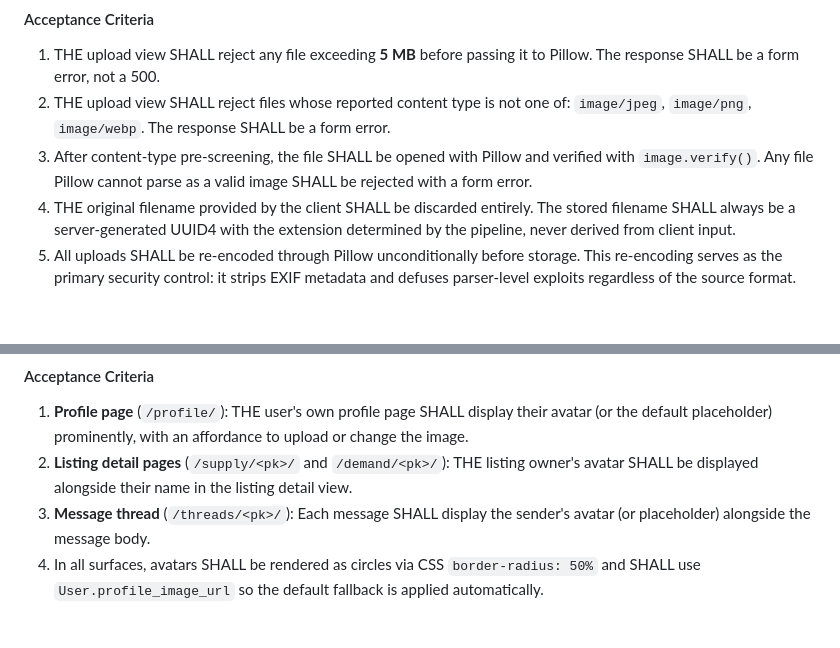
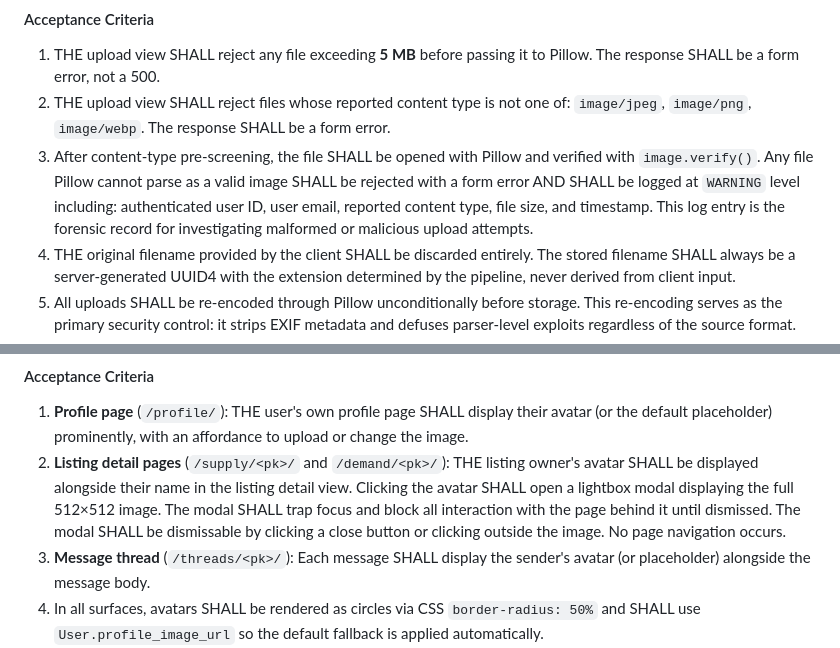
Before and after one commit to dougboude/ecommerceb2b, a Markdown page: specs/profile-image-upload/requirements.md, 2 parts joined by grey strips. Drawn GitHub-style; blank space fills up the shorter version.

Commit message:
Update Feature 11 requirements: security logging + avatar lightbox
- Req 4.3: log WARNING with user ID, email, content type, file size on
  Pillow parse failure (forensic record for malicious upload investigation)
- Req 7.2: clicking lister avatar on listing detail opens lightbox modal
  (full 512x512, focus-trapped, blocks page interaction, dismissable)

Co-Authored-By: Claude Sonnet 4.6 <noreply@anthropic.com>

```diff
--- a/specs/profile-image-upload/requirements.md
+++ b/specs/profile-image-upload/requirements.md
@@ -99,7 +99,7 @@ except ImportError:
 
 1. THE upload view SHALL reject any file exceeding **5 MB** before passing it to Pillow. The response SHALL be a form error, not a 500.
 2. THE upload view SHALL reject files whose reported content type is not one of: `image/jpeg`, `image/png`, `image/webp`. The response SHALL be a form error.
-3. After content-type pre-screening, the file SHALL be opened with Pillow and verified with `image.verify()`. Any file Pillow cannot parse as a valid image SHALL be rejected with a form error.
+3. After content-type pre-screening, the file SHALL be opened with Pillow and verified with `image.verify()`. Any file Pillow cannot parse as a valid image SHALL be rejected with a form error AND SHALL be logged at `WARNING` level including: authenticated user ID, user email, reported content type, file size, and timestamp. This log entry is the forensic record for investigating malformed or malicious upload attempts.
 4. THE original filename provided by the client SHALL be discarded entirely. The stored filename SHALL always be a server-generated UUID4 with the extension determined by the pipeline, never derived from client input.
 5. All uploads SHALL be re-encoded through Pillow unconditionally before storage. This re-encoding serves as the primary security control: it strips EXIF metadata and defuses parser-level exploits regardless of the source format.
 6. THE upload endpoint SHALL require an authenticated session. Unauthenticated requests SHALL receive a 302 redirect to login.
@@ -147,7 +147,7 @@ except ImportError:
 #### Acceptance Criteria
 
 1. **Profile page** (`/profile/`): THE user's own profile page SHALL display their avatar (or the default placeholder) prominently, with an affordance to upload or change the image.
-2. **Listing detail pages** (`/supply/<pk>/` and `/demand/<pk>/`): THE listing owner's avatar SHALL be displayed alongside their name in the listing detail view.
+2. **Listing detail pages** (`/supply/<pk>/` and `/demand/<pk>/`): THE listing owner's avatar SHALL be displayed alongside their name in the listing detail view. Clicking the avatar SHALL open a lightbox modal displaying the full 512×512 image. The modal SHALL trap focus and block all interaction with the page behind it until dismissed. The modal SHALL be dismissable by clicking a close button or clicking outside the image. No page navigation occurs.
 3. **Message thread** (`/threads/<pk>/`): Each message SHALL display the sender's avatar (or placeholder) alongside the message body.
 4. In all surfaces, avatars SHALL be rendered as circles via CSS `border-radius: 50%` and SHALL use `User.profile_image_url` so the default fallback is applied automatically.
 5. Avatar images in message threads and listing detail SHALL be rendered at a display size appropriate to the context (e.g., 40×40px for message avatars, 64×64px for listing owner). The same 512×512 source file is used in all cases; CSS constrains the display size.
```
